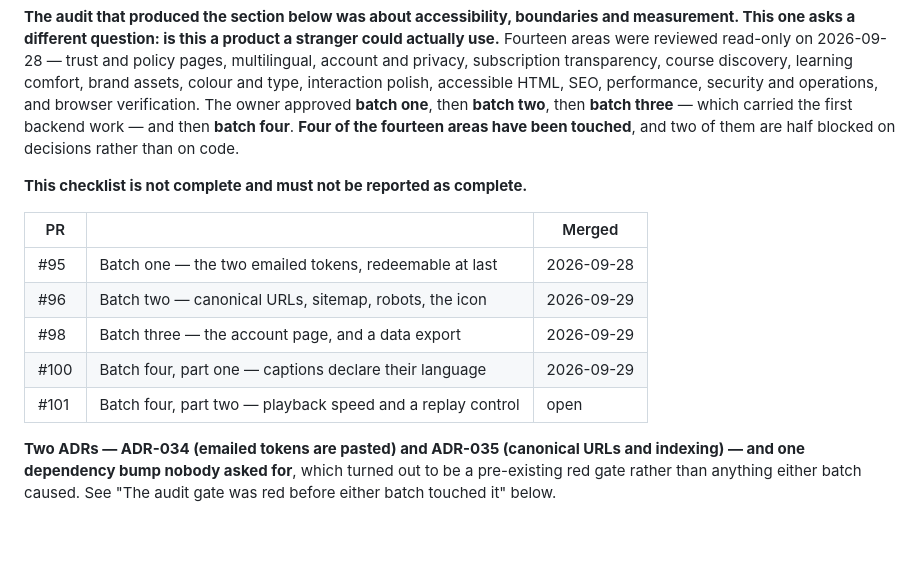
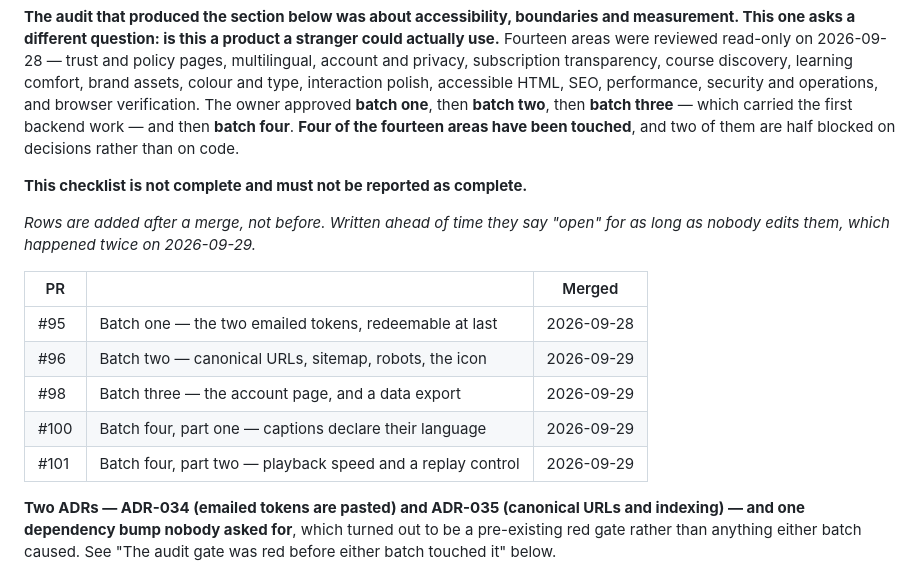
Before and after one commit to khafifithebork/e-platform, a Markdown page: docs/STATUS.md, the part around the change. Drawn GitHub-style; blank space fills up the shorter version.

Commit message:
docs(status): batch four merged, and stop pre-writing the PR rows
#101 said "open" because the row was written before the merge. That is the
second time in one day, so the table now says rows are added afterwards —
a note is cheaper than repeating the correction.

Co-Authored-By: Claude Opus 5 <noreply@anthropic.com>

```diff
--- a/docs/STATUS.md
+++ b/docs/STATUS.md
@@ -22,13 +22,16 @@ rather than on code.
 
 **This checklist is not complete and must not be reported as complete.**
 
+*Rows are added after a merge, not before. Written ahead of time they say "open"
+for as long as nobody edits them, which happened twice on 2026-09-29.*
+
 | PR | | Merged |
 |---|---|---|
 | #95 | Batch one — the two emailed tokens, redeemable at last | 2026-09-28 |
 | #96 | Batch two — canonical URLs, sitemap, robots, the icon | 2026-09-29 |
 | #98 | Batch three — the account page, and a data export | 2026-09-29 |
 | #100 | Batch four, part one — captions declare their language | 2026-09-29 |
-| #101 | Batch four, part two — playback speed and a replay control | open |
+| #101 | Batch four, part two — playback speed and a replay control | 2026-09-29 |
 
 **Two ADRs — ADR-034 (emailed tokens are pasted) and ADR-035 (canonical URLs and
 indexing) — and one dependency bump nobody asked for**, which turned out to be a
```
